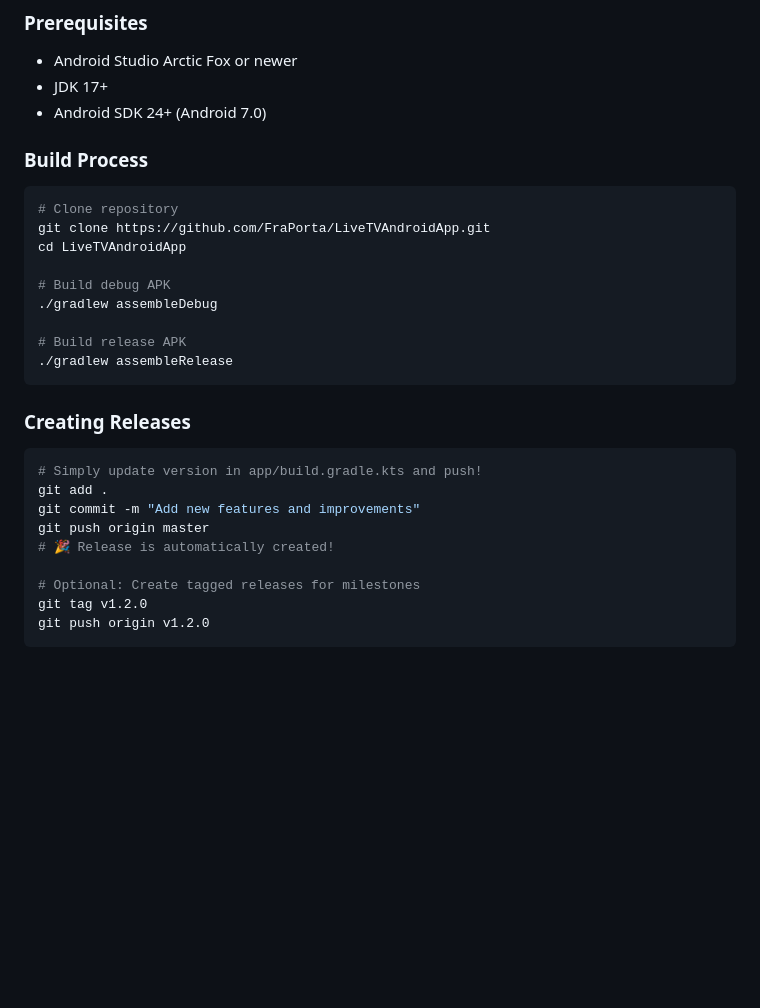
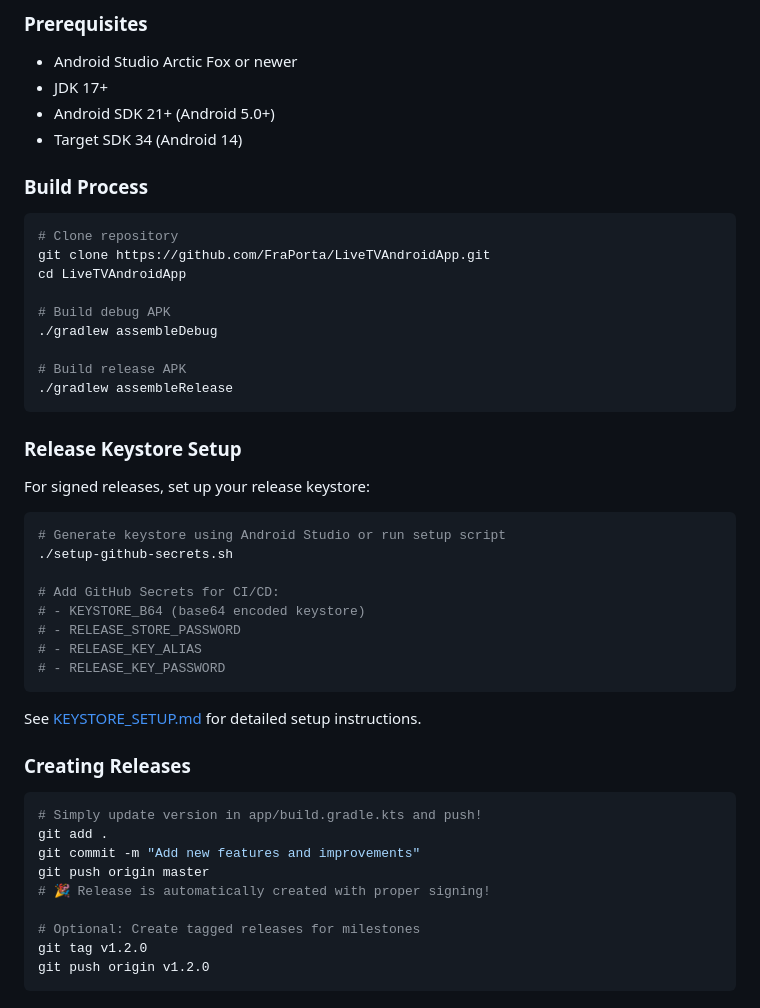
Before and after one commit to FraPorta/LiveTVAndroidApp, a Markdown page: README.md, the part around one of its changes. Drawn GitHub-style; blank space fills up the shorter version.

````diff
--- a/README.md
+++ b/README.md
@@ -45,7 +62,8 @@ A modern Android TV app for streaming live sports with a focus on football match
 ### Prerequisites
 - Android Studio Arctic Fox or newer
 - JDK 17+
-- Android SDK 24+ (Android 7.0)
+- Android SDK 21+ (Android 5.0+)
+- Target SDK 34 (Android 14)
 
 ### Build Process
 ```bash
@@ -60,13 +78,29 @@ cd LiveTVAndroidApp
 ./gradlew assembleRelease
 ```
 
+### Release Keystore Setup
+For signed releases, set up your release keystore:
+
+```bash
+# Generate keystore using Android Studio or run setup script
+./setup-github-secrets.sh
+
+# Add GitHub Secrets for CI/CD:
+# - KEYSTORE_B64 (base64 encoded keystore)
+# - RELEASE_STORE_PASSWORD
+# - RELEASE_KEY_ALIAS
+# - RELEASE_KEY_PASSWORD
+```
+
+See [KEYSTORE_SETUP.md](KEYSTORE_SETUP.md) for detailed setup instructions.
+
 ### Creating Releases
 ```bash
 # Simply update version in app/build.gradle.kts and push!
 git add .
 git commit -m "Add new features and improvements"
 git push origin master
-# 🎉 Release is automatically created!
+# 🎉 Release is automatically created with proper signing!
 
 # Optional: Create tagged releases for milestones
 git tag v1.2.0
````
Also changed, not shown: other parts of README.md (+52 -11 lines), docs/Screenshot_20250915_175717_LiveTV.jpg (renamed from Screenshot_20250915_175717_LiveTV.jpg), docs/Screenshot_20250915_180337.png (added).
